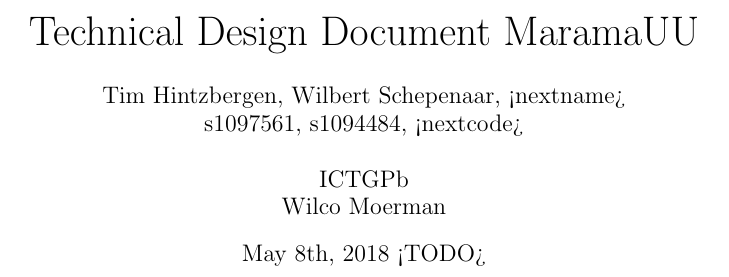
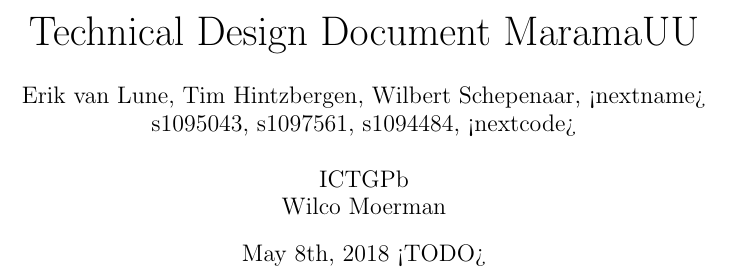
Before and after one commit to chide-marama/marama-view, a LaTeX document (documentation/TechnicalDesignDocument.tex): part of page 1 of 13, cut so that both start at the same text. Compiled offline with pdfLaTeX.

Commit message:
Update TechnicalDesignDocument.tex

```diff
--- a/documentation/TechnicalDesignDocument.tex
+++ b/documentation/TechnicalDesignDocument.tex
@@ -1,7 +1,7 @@
 \documentclass[10pt]{extarticle} % article doctype, possible font size range from 8pt to 20pt with not all being avaiable.
 \setcounter{secnumdepth}{4} % Max. section depth, e.g. 3 means 4.1.1 is possible but not 4.1.1.2
 \title{\huge Technical Design Document MaramaUU}
-\author{Tim Hintzbergen, Wilbert Schepenaar, <nextname>    \\s1097561, s1094484, <nextcode>
+\author{Erik van Lune, Tim Hintzbergen, Wilbert Schepenaar, <nextname>    \\s1095043, s1097561, s1094484, <nextcode>
 \\\\ICTGPb
 \\Wilco Moerman}
 \date{May 8th, 2018 <TODO>}
```
